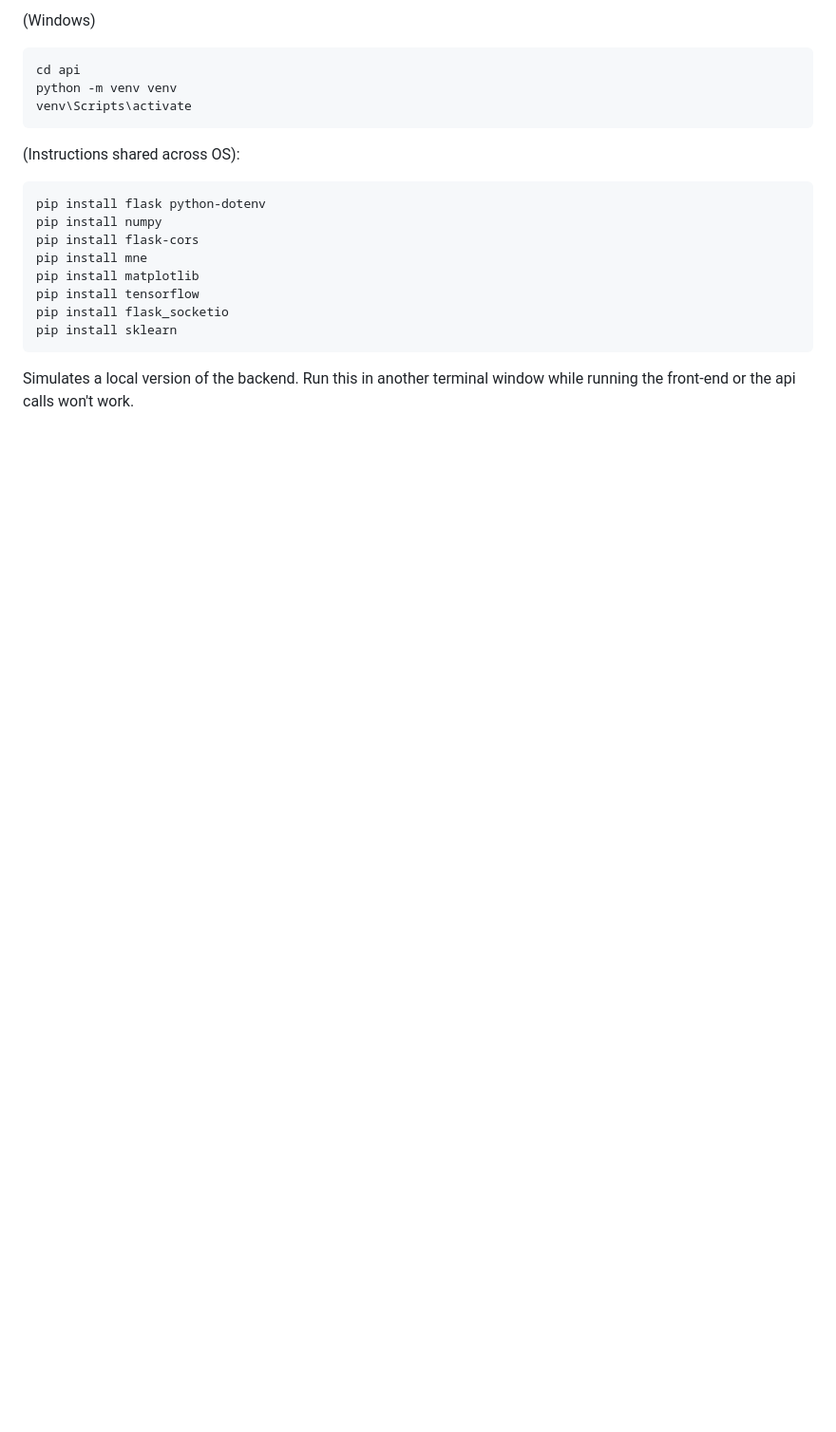
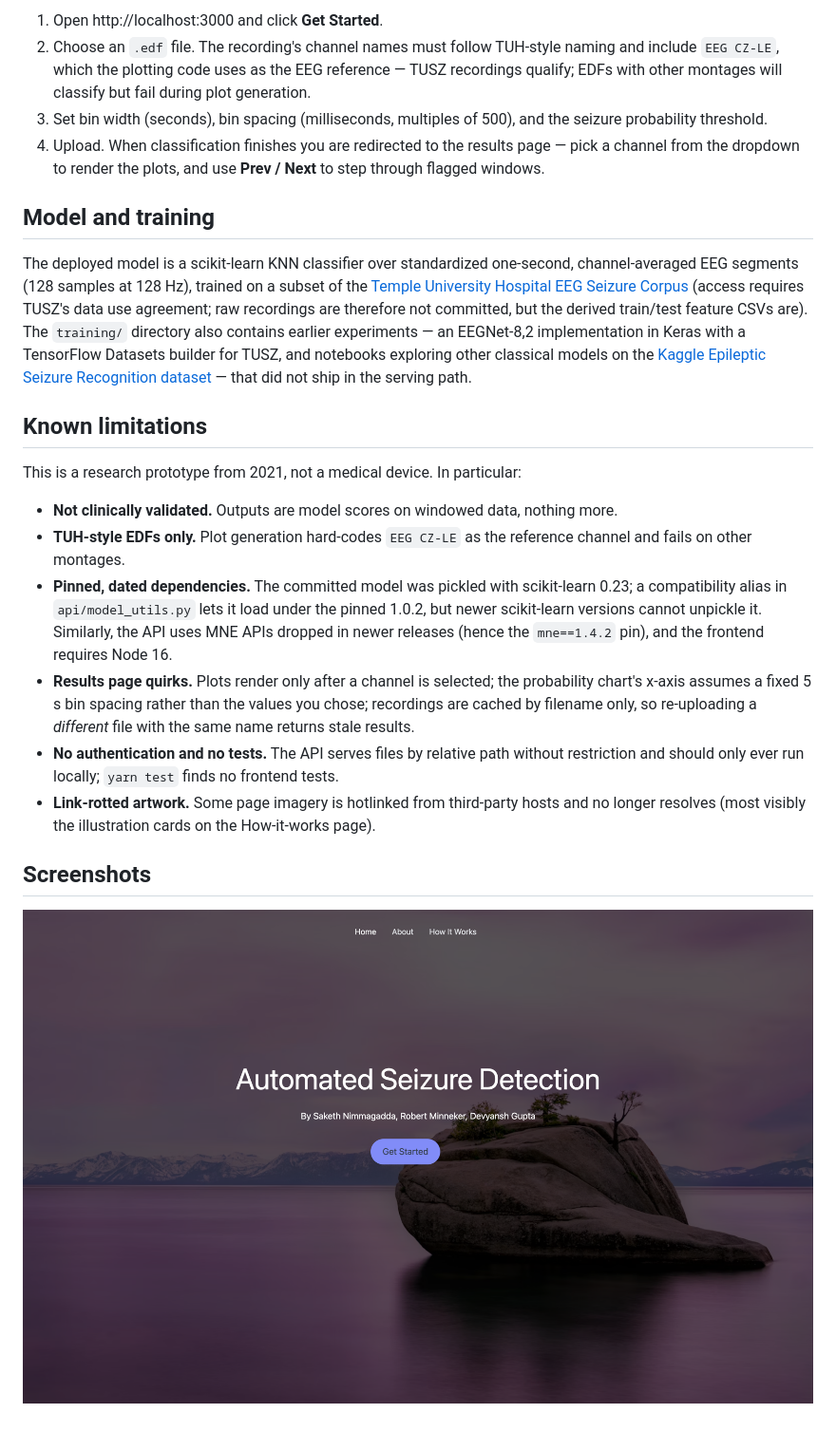
Before and after one commit to saketh-n/seizure-classification, a Markdown page: README.md, the part around one of its changes. Shown at 95% size. Drawn GitHub-style; pictures changed too: docs/screenshots/landing.png (added); blank space fills up the shorter version.

```diff
--- a/README.md
+++ b/README.md
@@ -60,20 +72,24 @@ Full list of commands (UNIX-BASED OS)
 
-(Windows)
+1. Open http://localhost:3000 and click **Get Started**.
+2. Choose an `.edf` file. The recording's channel names must follow TUH-style naming and include `EEG CZ-LE`, which the plotting code uses as the EEG reference — TUSZ recordings qualify; EDFs with other montages will classify but fail during plot generation.
+3. Set bin width (seconds), bin spacing (milliseconds, multiples of 500), and the seizure probability threshold.
+4. Upload. When classification finishes you are redirected to the results page — pick a channel from the dropdown to render the plots, and use **Prev / Next** to step through flagged windows.
 
-    cd api
-    python -m venv venv
-    venv\Scripts\activate
+## Model and training
 
-(Instructions shared across OS):
+The deployed model is a scikit-learn KNN classifier over standardized one-second, channel-averaged EEG segments (128 samples at 128 Hz), trained on a subset of the [Temple University Hospital EEG Seizure Corpus](https://isip.piconepress.com/projects/nedc/html/tuh_eeg/) (access requires TUSZ's data use agreement; raw recordings are therefore not committed, but the derived train/test feature CSVs are). The `training/` directory also contains earlier experiments — an EEGNet-8,2 implementation in Keras with a TensorFlow Datasets builder for TUSZ, and notebooks exploring other classical models on the [Kaggle Epileptic Seizure Recognition dataset](https://www.kaggle.com/datasets/harunshimanto/epileptic-seizure-recognition) — that did not ship in the serving path.
 
-    pip install flask python-dotenv
-    pip install numpy
-    pip install flask-cors
-    pip install mne
-    pip install matplotlib
-    pip install tensorflow
-    pip install flask_socketio
-    pip install sklearn
+## Known limitations
 
-Simulates a local version of the backend. Run this in another terminal
-window while running the front-end or the api calls won't work.
+This is a research prototype from 2021, not a medical device. In particular:
+
+- **Not clinically validated.** Outputs are model scores on windowed data, nothing more.
+- **TUH-style EDFs only.** Plot generation hard-codes `EEG CZ-LE` as the reference channel and fails on other montages.
+- **Pinned, dated dependencies.** The committed model was pickled with scikit-learn 0.23; a compatibility alias in `api/model_utils.py` lets it load under the pinned 1.0.2, but newer scikit-learn versions cannot unpickle it. Similarly, the API uses MNE APIs dropped in newer releases (hence the `mne==1.4.2` pin), and the frontend requires Node 16.
+- **Results page quirks.** Plots render only after a channel is selected; the probability chart's x-axis assumes a fixed 5 s bin spacing rather than the values you chose; recordings are cached by filename only, so re-uploading a *different* file with the same name returns stale results.
+- **No authentication and no tests.** The API serves files by relative path without restriction and should only ever run locally; `yarn test` finds no frontend tests.
+- **Link-rotted artwork.** Some page imagery is hotlinked from third-party hosts and no longer resolves (most visibly the illustration cards on the How-it-works page).
+
+## Screenshots
+
+![Landing page](docs/screenshots/landing.png)
```
Also changed, not shown: other parts of README.md (+48 -36 lines), docs/screenshots/classifying.png (added), docs/screenshots/results.png (added), docs/screenshots/upload.png (added), 6 other files.
